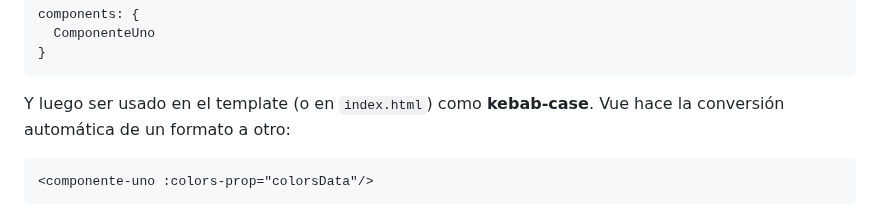
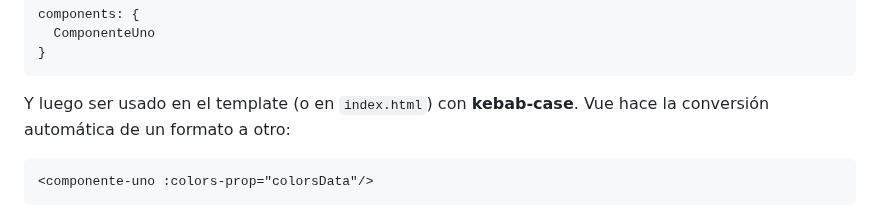
Before and after one commit to dav-leda/vue-tutor-david, a Markdown page: entregable-componentes/readme.md, the part around the change. Rendered like a GitHub page.

Commit message:
kebab-case

````diff
--- a/entregable-componentes/readme.md
+++ b/entregable-componentes/readme.md
@@ -78,7 +78,7 @@ components: {
   ComponenteUno
 }
 ```
-Y luego ser usado en el template (o en `index.html`) como __kebab-case__. Vue hace la conversión automática de un formato a otro:
+Y luego ser usado en el template (o en `index.html`) con __kebab-case__. Vue hace la conversión automática de un formato a otro:
 
 ```html
 <componente-uno :colors-prop="colorsData"/>
````
